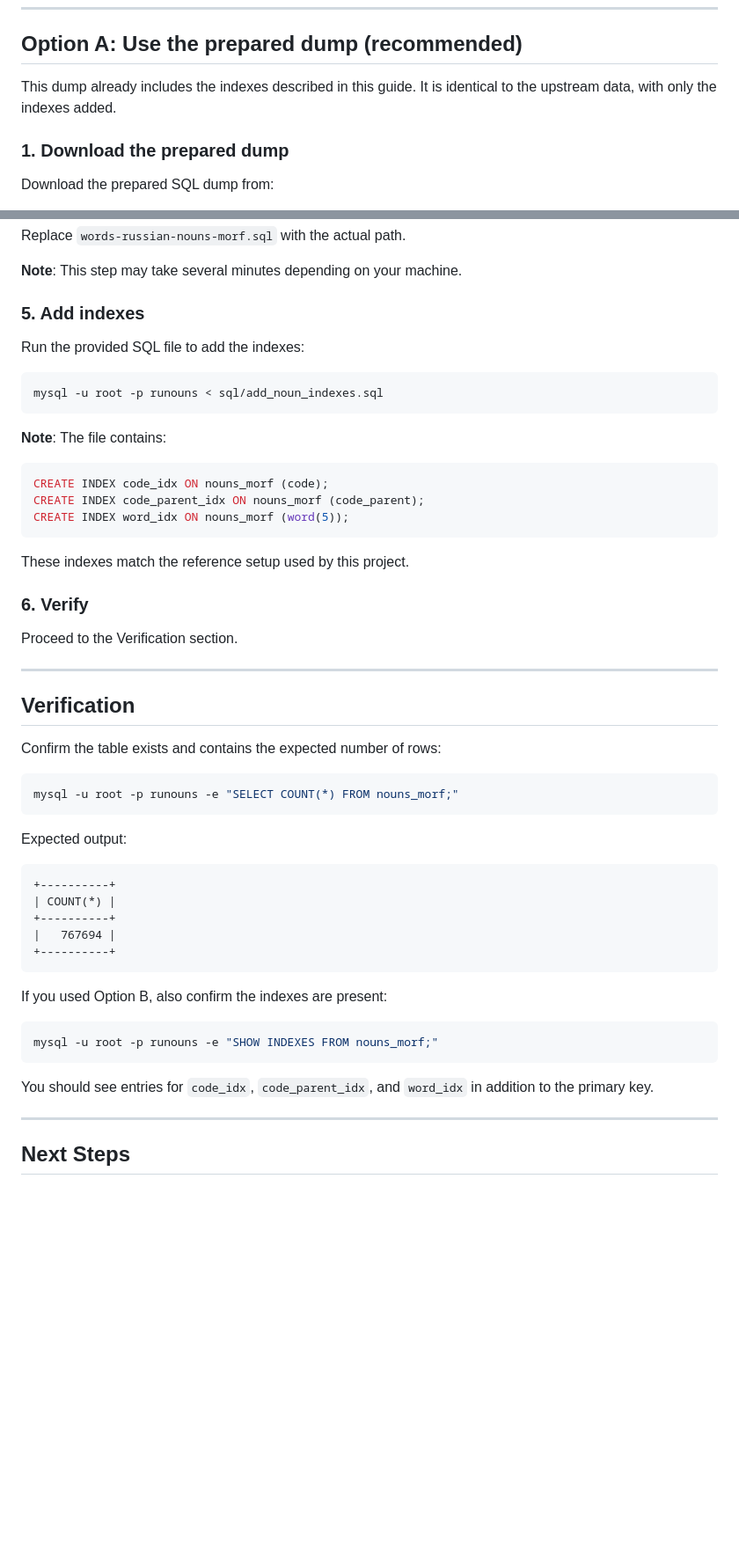
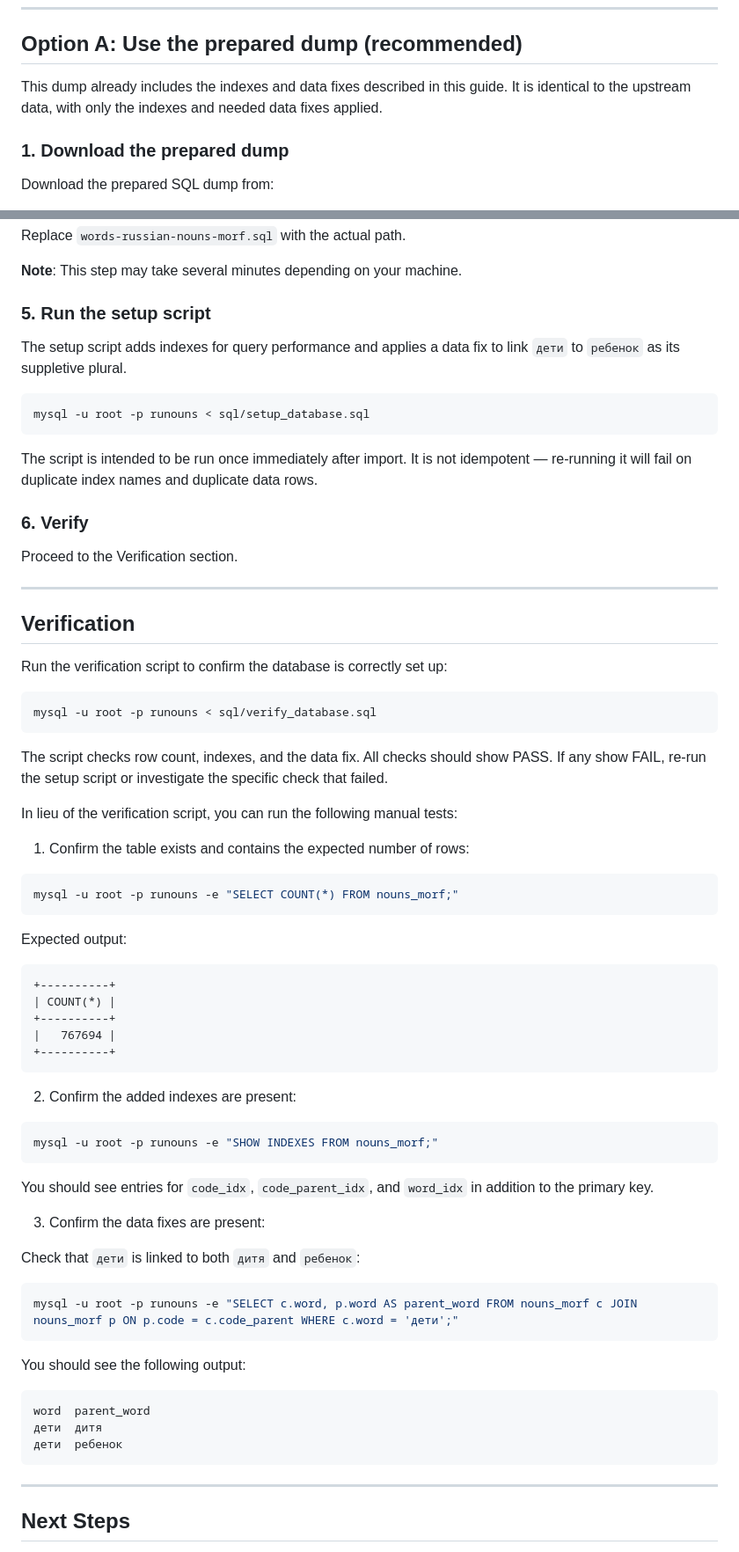
Before and after one commit to bkuz114/ruslovar-api, a Markdown page: docs/database-setup.md, 2 parts joined by grey strips. Shown at 88% size. Rendered like a GitHub page; blank space fills up the shorter version.

Commit message:
docs: update database setup guide for new scripts and data fixes
Update the database setup guide to reflect the new setup and verification
scripts, and the added data fix.

== Context ==

- The database used by this API starts from the upstream Sshra dump of
  Russian noun morphology data.

- That dump requires modifications before use: indexes are added for
  query performance, and a data fix links дети to ребенок as a
  suppletive plural.

- These modifications are now applied by sql/setup_database.sql, and
  verified by sql/verify_database.sql (see Related).

- The setup guide previously referenced the old add_noun_indexes.sql
  script and described only index creation. It needed updating to
  reflect the new script, the data fix, and the verification script.

== Changes ==

1. docs/database-setup.md
    - reference setup_database.sql instead of add_noun_indexes.sql
    - mention data fixes in the overview and both setup paths
    - replace manual index creation instructions with setup script
    - add verification script step
    - add manual verification fallback steps
    - include data fix verification for дети

== Related ==

- ce93a47 feat: add database verification script for use by docs/database-setup.md
- 9106fd7 refactor: add дети data fix to database setup script and rename to setup_database.sql

Refs: #9

````diff
--- a/docs/database-setup.md
+++ b/docs/database-setup.md
@@ -65,7 +65,7 @@ Once both commands succeed, continue below.
 
 ## Option A: Use the prepared dump (recommended)
 
-This dump already includes the indexes described in this guide. It is identical to the upstream data, with only the indexes added.
+This dump already includes the indexes and data fixes described in this guide. It is identical to the upstream data, with only the indexes and needed data fixes applied.
 
 ### 1. Download the prepared dump
 
@@ -133,23 +133,15 @@ Replace `words-russian-nouns-morf.sql` with the actual path.
 
 **Note**: This step may take several minutes depending on your machine.
 
-### 5. Add indexes
+### 5. Run the setup script
 
-Run the provided SQL file to add the indexes:
+The setup script adds indexes for query performance and applies a data fix to link `дети` to `ребенок` as its suppletive plural.
 
 ```bash
-mysql -u root -p runouns < sql/add_noun_indexes.sql
+mysql -u root -p runouns < sql/setup_database.sql
 ```
 
-**Note**: The file contains:
-
-```sql
-CREATE INDEX code_idx ON nouns_morf (code);
-CREATE INDEX code_parent_idx ON nouns_morf (code_parent);
-CREATE INDEX word_idx ON nouns_morf (word(5));
-```
-
-These indexes match the reference setup used by this project.
+The script is intended to be run once immediately after import. It is not idempotent — re-running it will fail on duplicate index names and duplicate data rows.
 
 ### 6. Verify
 
@@ -159,7 +151,17 @@ Proceed to the Verification section.
 
 ## Verification
 
-Confirm the table exists and contains the expected number of rows:
+Run the verification script to confirm the database is correctly set up:
+
+```bash
+mysql -u root -p runouns < sql/verify_database.sql
+```
+
+The script checks row count, indexes, and the data fix. All checks should show PASS. If any show FAIL, re-run the setup script or investigate the specific check that failed.
+
+In lieu of the verification script, you can run the following manual tests:
+
+1. Confirm the table exists and contains the expected number of rows:
 
 ```bash
 mysql -u root -p runouns -e "SELECT COUNT(*) FROM nouns_morf;"
@@ -175,7 +177,7 @@ Expected output:
 +----------+
 ```
 
-If you used Option B, also confirm the indexes are present:
+2. Confirm the added indexes are present:
 
 ```bash
 mysql -u root -p runouns -e "SHOW INDEXES FROM nouns_morf;"
@@ -183,6 +185,22 @@ mysql -u root -p runouns -e "SHOW INDEXES FROM nouns_morf;"
 
 You should see entries for `code_idx`, `code_parent_idx`, and `word_idx` in addition to the primary key.
 
+3. Confirm the data fixes are present:
+
+Check that `дети` is linked to both `дитя` and `ребенок`:
+
+```bash
+mysql -u root -p runouns -e "SELECT c.word, p.word AS parent_word FROM nouns_morf c JOIN nouns_morf p ON p.code = c.code_parent WHERE c.word = 'дети';"
+```
+
+You should see the following output:
+
+```bash
+word  parent_word
+дети  дитя
+дети  ребенок
+```
+
 ---
 
 ## Next Steps
````
Also changed, not shown: other parts of docs/database-setup.md (+3 -3 lines).
